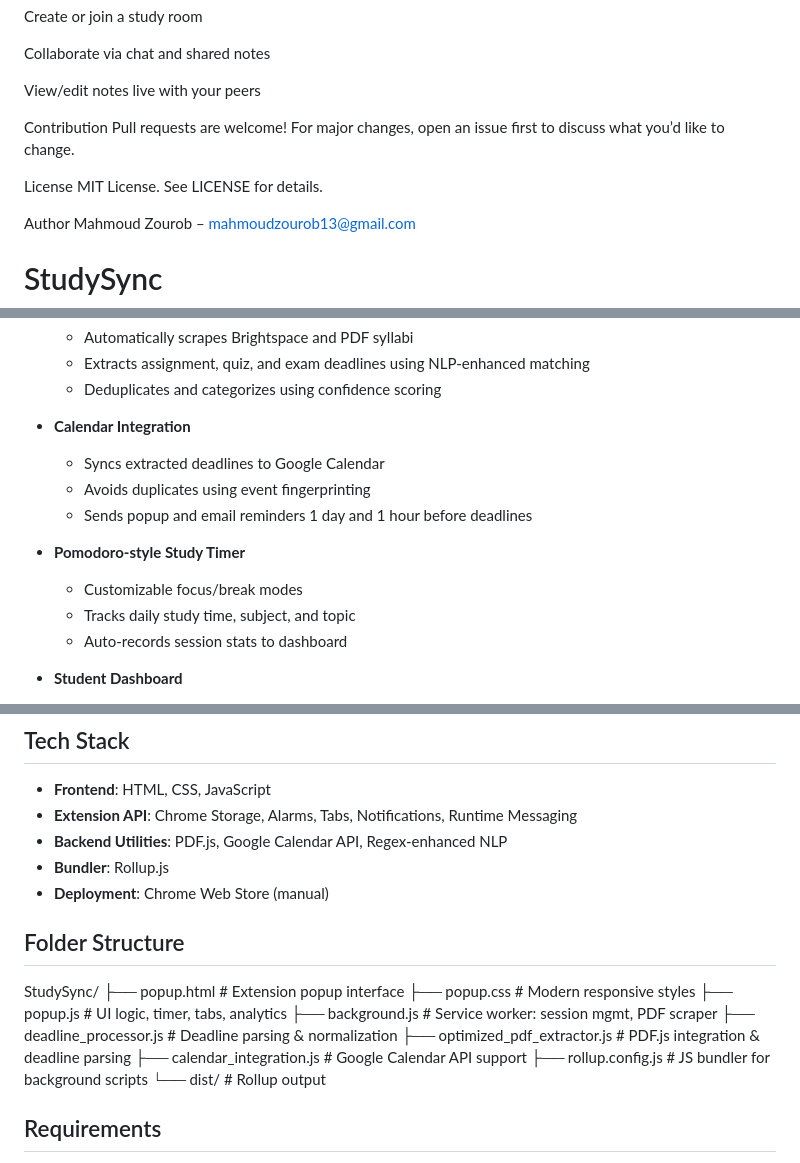
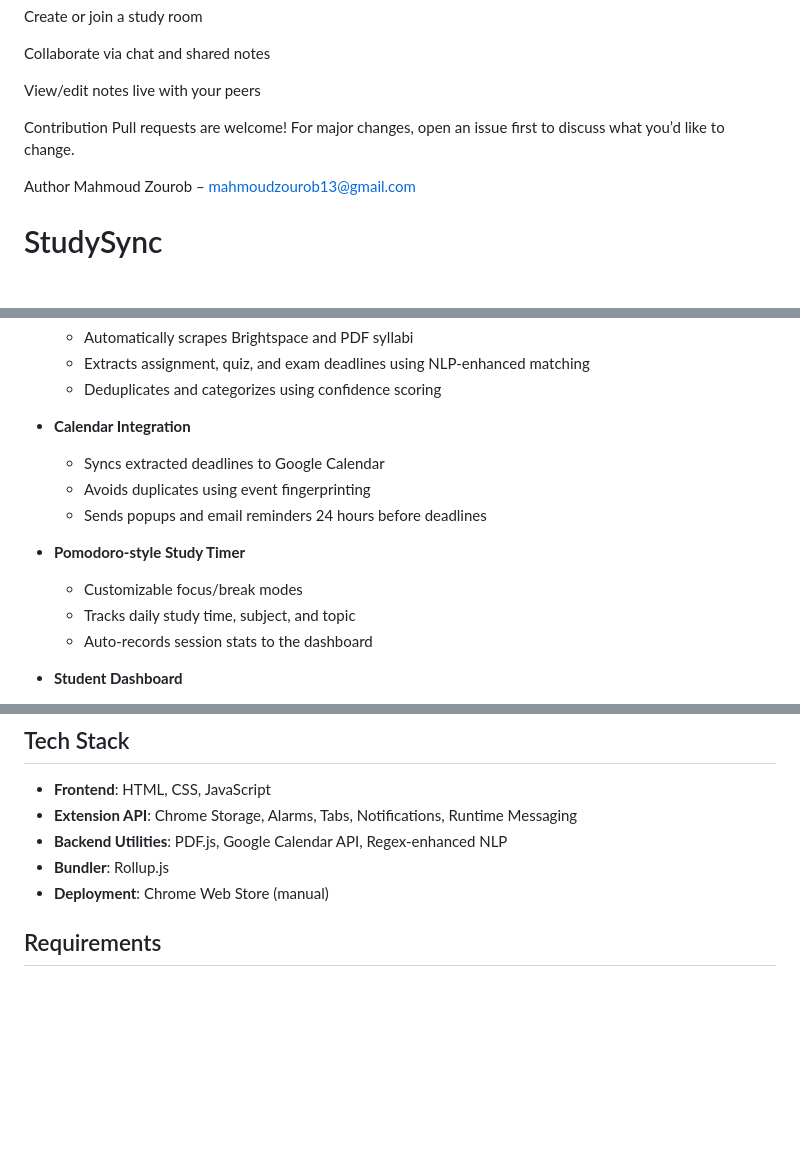
Before and after one commit to mmdoo7123/StudySync, a Markdown page: README.md, 3 parts joined by grey strips. Rendered like a GitHub page; blank space fills up the shorter version.

Commit message:
Revise README for clarity and feature updates
Updated README to reflect new features and installation instructions.

```diff
--- a/README.md
+++ b/README.md
@@ -74,9 +74,6 @@ View/edit notes live with your peers
 Contribution
 Pull requests are welcome! For major changes, open an issue first to discuss what you’d like to change.
 
-License
-MIT License. See LICENSE for details.
-
 Author
 Mahmoud Zourob – mahmoudzourob13@gmail.com
 
@@ -94,12 +91,12 @@ A feature-rich Chrome extension built for university students to synchronize the
 - **Calendar Integration**
   - Syncs extracted deadlines to Google Calendar
   - Avoids duplicates using event fingerprinting
-  - Sends popup and email reminders 1 day and 1 hour before deadlines
+  - Sends popups and email reminders 24 hours before deadlines
 
 - **Pomodoro-style Study Timer**
   - Customizable focus/break modes
   - Tracks daily study time, subject, and topic
-  - Auto-records session stats to dashboard
+  - Auto-records session stats to the dashboard
 
 - **Student Dashboard**
   - Tracks day streaks, courses, study time, and goals
@@ -125,19 +122,6 @@ A feature-rich Chrome extension built for university students to synchronize the
 - **Backend Utilities**: PDF.js, Google Calendar API, Regex-enhanced NLP
 - **Bundler**: Rollup.js
 - **Deployment**: Chrome Web Store (manual)
-
-## Folder Structure
-
-StudySync/
-├── popup.html # Extension popup interface
-├── popup.css # Modern responsive styles
-├── popup.js # UI logic, timer, tabs, analytics
-├── background.js # Service worker: session mgmt, PDF scraper
-├── deadline_processor.js # Deadline parsing & normalization
-├── optimized_pdf_extractor.js # PDF.js integration & deadline parsing
-├── calendar_integration.js # Google Calendar API support
-├── rollup.config.js # JS bundler for background scripts
-└── dist/ # Rollup output
 
 ## Requirements
 
```
Also changed, not shown: other parts of README.md (+0 -3 lines).
